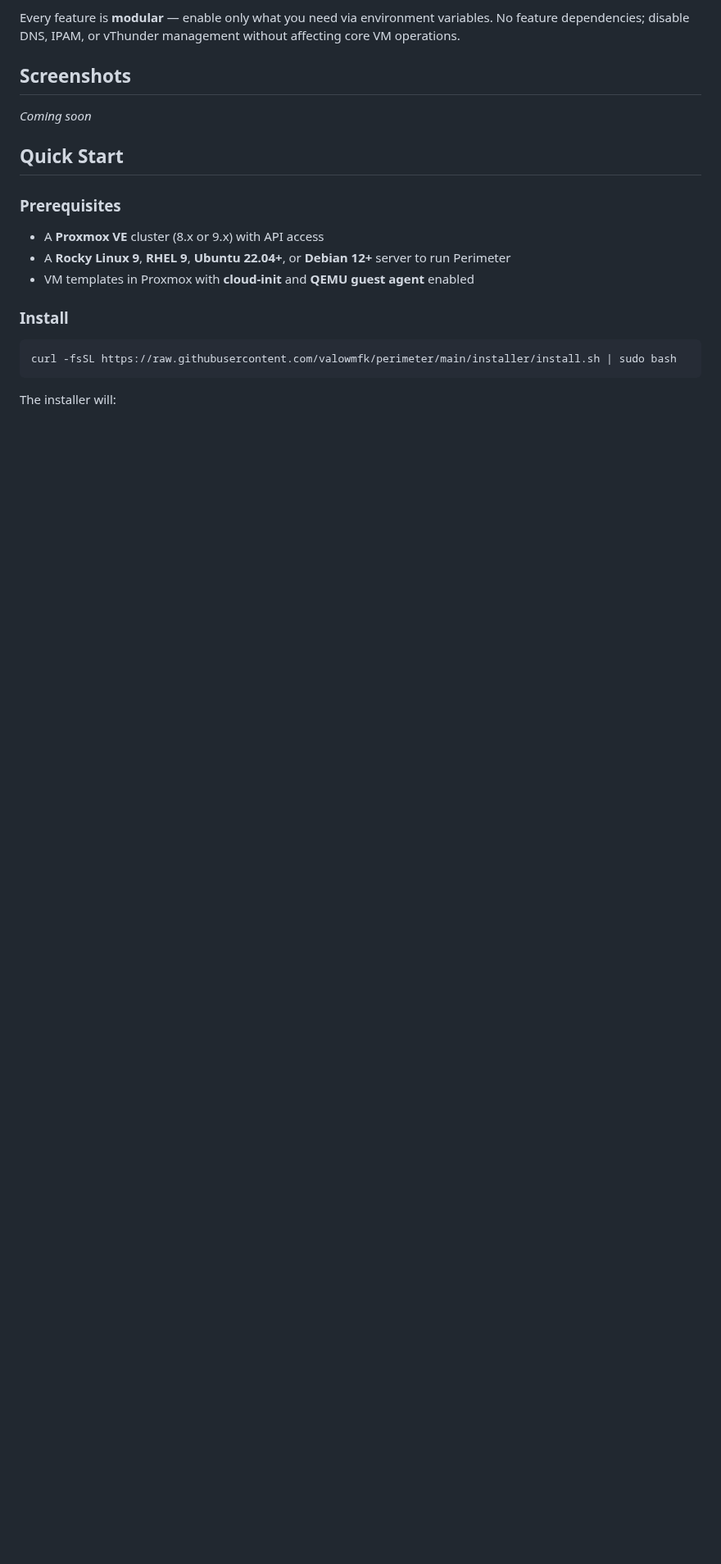
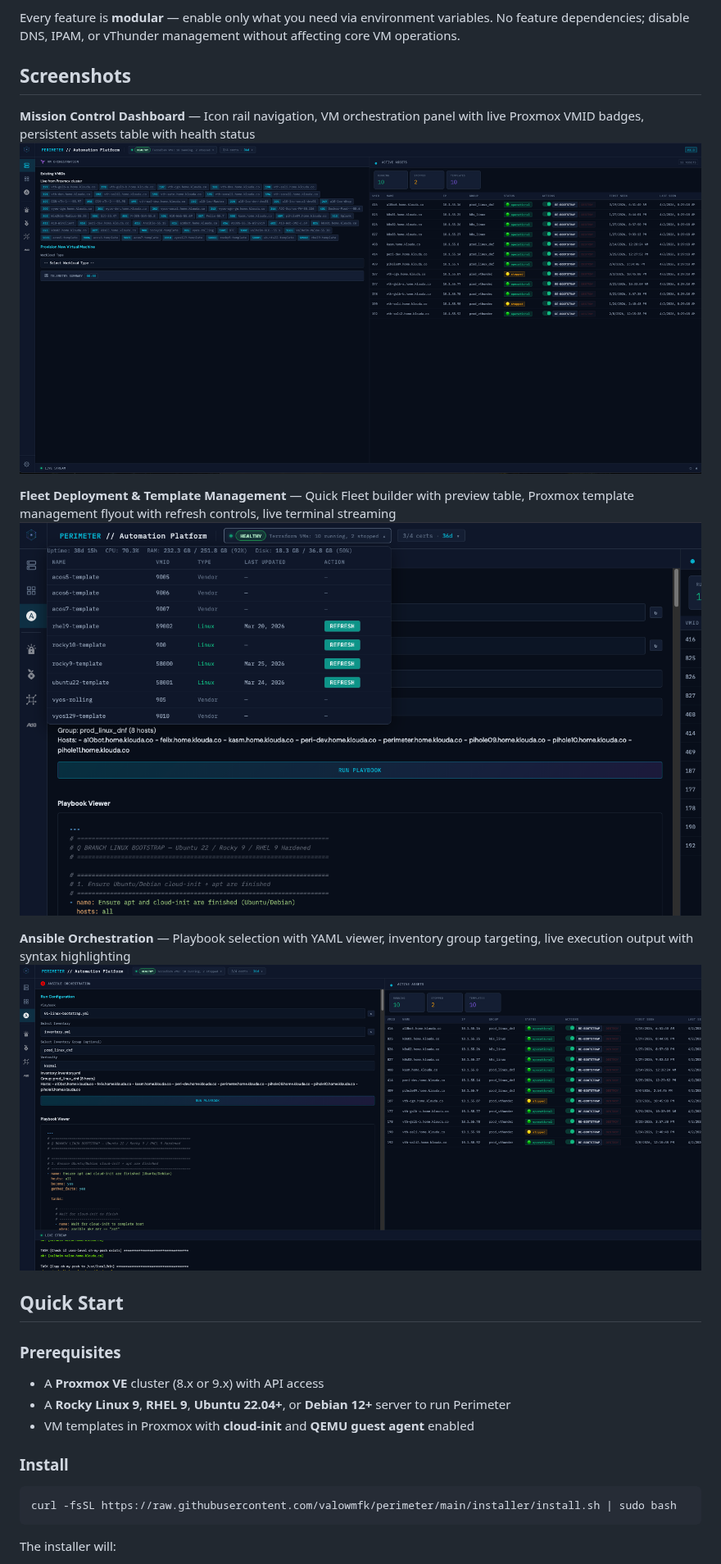
Before and after one commit to valowmfk/perimeter, a Markdown page: README.md, the part around the change. Shown at 82% size. Rendered like a GitHub page; pictures changed too: docs/screenshots/ansible.png (added), docs/screenshots/dashboard.png (added), docs/screenshots/templates.png (added); blank space fills up the shorter version.

Commit message:
Add screenshots to README + version bump to 3.3.0
Three Mission Control UI screenshots: dashboard, fleet/templates, ansible orchestration.

Co-Authored-By: Claude Opus 4.6 (1M context) <noreply@anthropic.com>

```diff
--- a/README.md
+++ b/README.md
@@ -28,7 +28,14 @@ Every feature is **modular** — enable only what you need via environment varia
 
 ## Screenshots
 
-*Coming soon*
+**Mission Control Dashboard** — Icon rail navigation, VM orchestration panel with live Proxmox VMID badges, persistent assets table with health status
+![Dashboard](docs/screenshots/dashboard.png)
+
+**Fleet Deployment & Template Management** — Quick Fleet builder with preview table, Proxmox template management flyout with refresh controls, live terminal streaming
+![Fleet and Templates](docs/screenshots/templates.png)
+
+**Ansible Orchestration** — Playbook selection with YAML viewer, inventory group targeting, live execution output with syntax highlighting
+![Ansible](docs/screenshots/ansible.png)
 
 ## Quick Start
 
```
Also changed, not shown: 2 other files.
